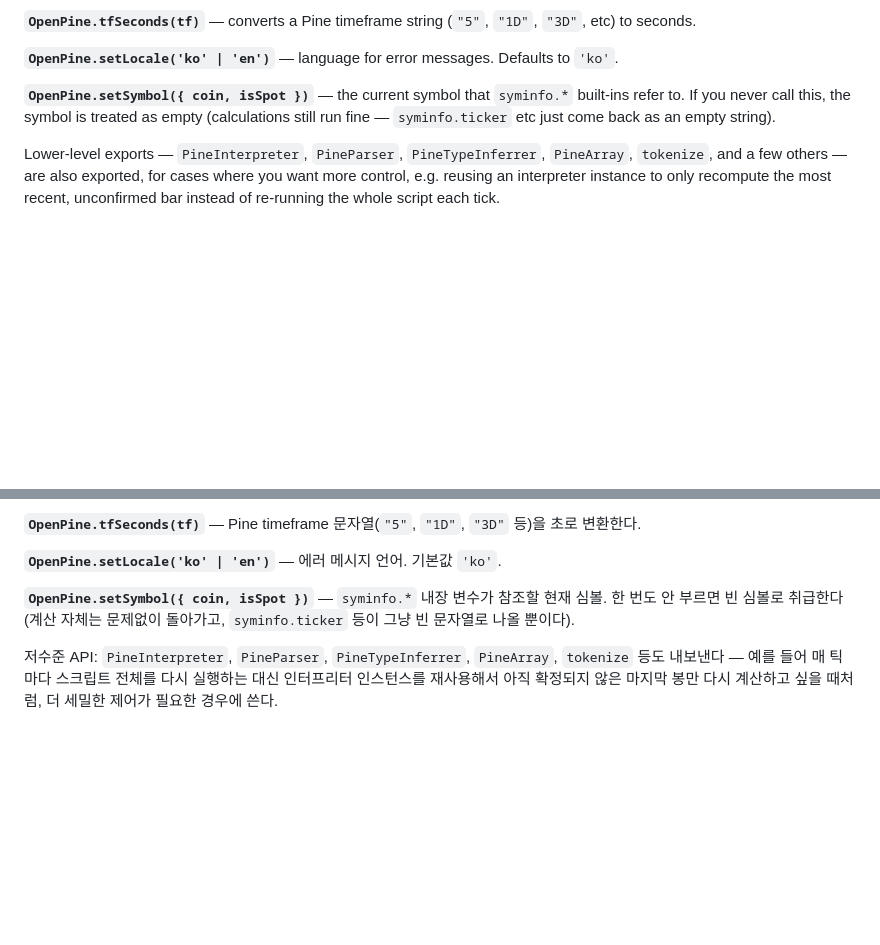
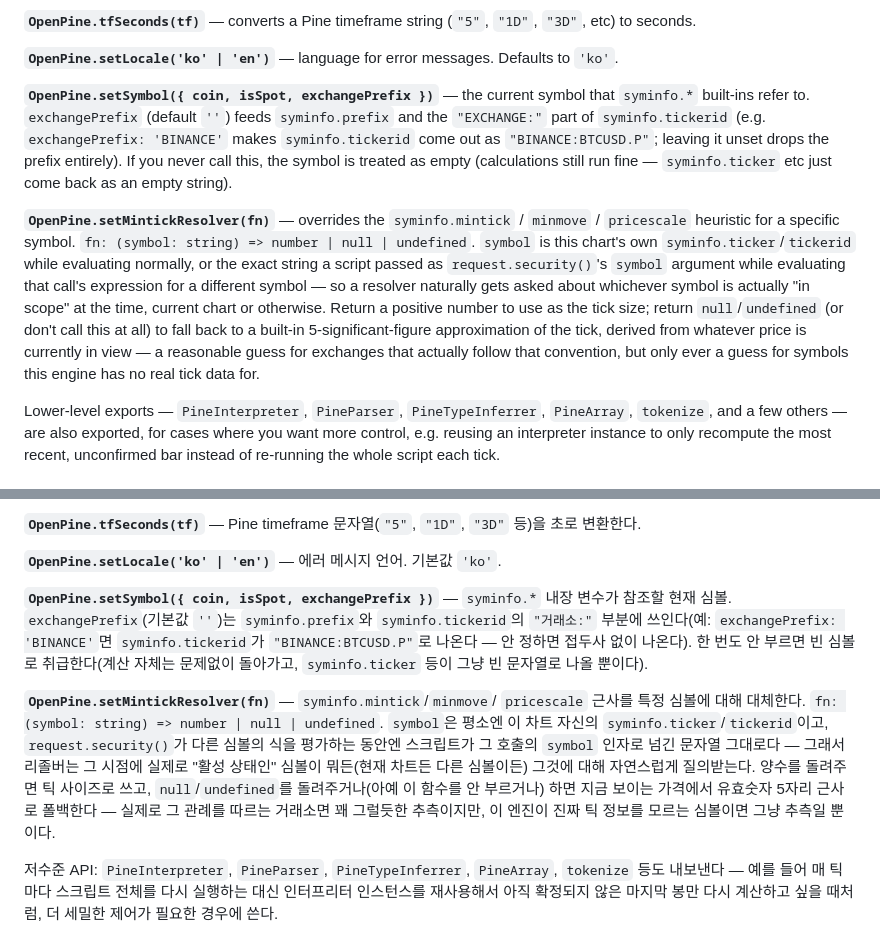
Before and after one commit to woefije0/OpenPine, a Markdown page: README.md, 2 parts joined by grey strips. Rendered like a GitHub page; blank space fills up the shorter version.

```diff
--- a/README.md
+++ b/README.md
@@ -167,10 +167,27 @@ need to call it yourself — but it's available if you want to pre-aggregate
 **`OpenPine.setLocale('ko' | 'en')`** — language for error messages.
 Defaults to `'ko'`.
 
-**`OpenPine.setSymbol({ coin, isSpot })`** — the current symbol that
-`syminfo.*` built-ins refer to. If you never call this, the symbol is
-treated as empty (calculations still run fine — `syminfo.ticker` etc just
-come back as an empty string).
+**`OpenPine.setSymbol({ coin, isSpot, exchangePrefix })`** — the current
+symbol that `syminfo.*` built-ins refer to. `exchangePrefix` (default `''`)
+feeds `syminfo.prefix` and the `"EXCHANGE:"` part of `syminfo.tickerid`
+(e.g. `exchangePrefix: 'BINANCE'` makes `syminfo.tickerid` come out as
+`"BINANCE:BTCUSD.P"`; leaving it unset drops the prefix entirely). If you
+never call this, the symbol is treated as empty (calculations still run
+fine — `syminfo.ticker` etc just come back as an empty string).
+
+**`OpenPine.setMintickResolver(fn)`** — overrides the `syminfo.mintick` /
+`minmove` / `pricescale` heuristic for a specific symbol.
+`fn: (symbol: string) => number | null | undefined`. `symbol` is this
+chart's own `syminfo.ticker`/`tickerid` while evaluating normally, or the
+exact string a script passed as `request.security()`'s `symbol` argument
+while evaluating that call's expression for a different symbol — so a
+resolver naturally gets asked about whichever symbol is actually "in scope"
+at the time, current chart or otherwise. Return a positive number to use as
+the tick size; return `null`/`undefined` (or don't call this at all) to fall
+back to a built-in 5-significant-figure approximation of the tick, derived
+from whatever price is currently in view — a reasonable guess for exchanges
+that actually follow that convention, but only ever a guess for symbols
+this engine has no real tick data for.
 
 Lower-level exports — `PineInterpreter`, `PineParser`, `PineTypeInferrer`,
 `PineArray`, `tokenize`, and a few others — are also exported, for cases
@@ -404,9 +421,25 @@ timeframe 문자열을 쓴다.
 
 **`OpenPine.setLocale('ko' | 'en')`** — 에러 메시지 언어. 기본값 `'ko'`.
 
-**`OpenPine.setSymbol({ coin, isSpot })`** — `syminfo.*` 내장 변수가 참조할
-현재 심볼. 한 번도 안 부르면 빈 심볼로 취급한다(계산 자체는 문제없이
-돌아가고, `syminfo.ticker` 등이 그냥 빈 문자열로 나올 뿐이다).
+**`OpenPine.setSymbol({ coin, isSpot, exchangePrefix })`** — `syminfo.*`
+내장 변수가 참조할 현재 심볼. `exchangePrefix`(기본값 `''`)는
+`syminfo.prefix`와 `syminfo.tickerid`의 `"거래소:"` 부분에 쓰인다(예:
+`exchangePrefix: 'BINANCE'`면 `syminfo.tickerid`가 `"BINANCE:BTCUSD.P"`로
+나온다 — 안 정하면 접두사 없이 나온다). 한 번도 안 부르면 빈 심볼로
+취급한다(계산 자체는 문제없이 돌아가고, `syminfo.ticker` 등이 그냥 빈
+문자열로 나올 뿐이다).
+
+**`OpenPine.setMintickResolver(fn)`** — `syminfo.mintick`/`minmove`/
+`pricescale` 근사를 특정 심볼에 대해 대체한다.
+`fn: (symbol: string) => number | null | undefined`. `symbol`은 평소엔 이
+차트 자신의 `syminfo.ticker`/`tickerid`이고, `request.security()`가 다른
+심볼의 식을 평가하는 동안엔 스크립트가 그 호출의 `symbol` 인자로 넘긴
+문자열 그대로다 — 그래서 리졸버는 그 시점에 실제로 "활성 상태인" 심볼이
+뭐든(현재 차트든 다른 심볼이든) 그것에 대해 자연스럽게 질의받는다. 양수를
+돌려주면 틱 사이즈로 쓰고, `null`/`undefined`를 돌려주거나(아예 이 함수를
+안 부르거나) 하면 지금 보이는 가격에서 유효숫자 5자리 근사로 폴백한다 —
+실제로 그 관례를 따르는 거래소면 꽤 그럴듯한 추측이지만, 이 엔진이 진짜
+틱 정보를 모르는 심볼이면 그냥 추측일 뿐이다.
 
 저수준 API: `PineInterpreter`, `PineParser`, `PineTypeInferrer`,
 `PineArray`, `tokenize` 등도 내보낸다 — 예를 들어 매 틱마다 스크립트 전체를
```
